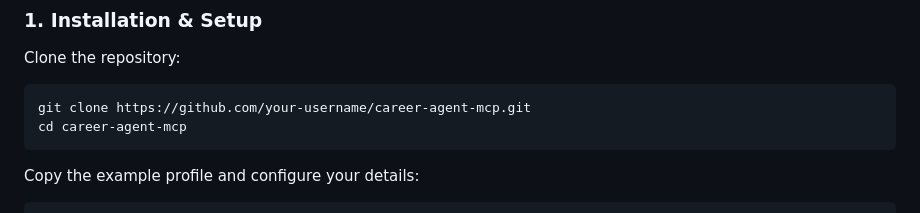
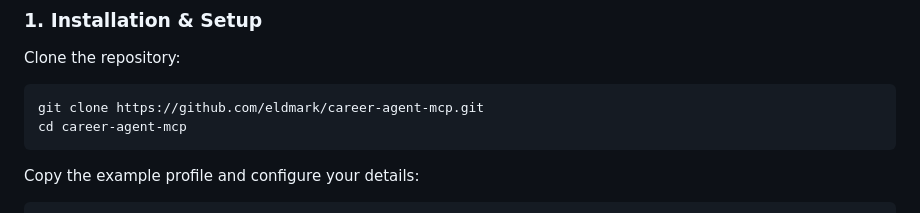
Before and after one commit to eldmark/career-agent-mcp, a Markdown page: README.md, the part around the change. Rendered like a GitHub page.

Commit message:
docs: update repository clone URL to eldmark/career-agent-mcp

````diff
--- a/README.md
+++ b/README.md
@@ -49,7 +49,7 @@ Zero vendor lock-in, zero credit limits, zero subscriptions, and 100% data priva
 ### 1. Installation & Setup
 Clone the repository:
 ```bash
-git clone https://github.com/your-username/career-agent-mcp.git
+git clone https://github.com/eldmark/career-agent-mcp.git
 cd career-agent-mcp
 ```
 
````
